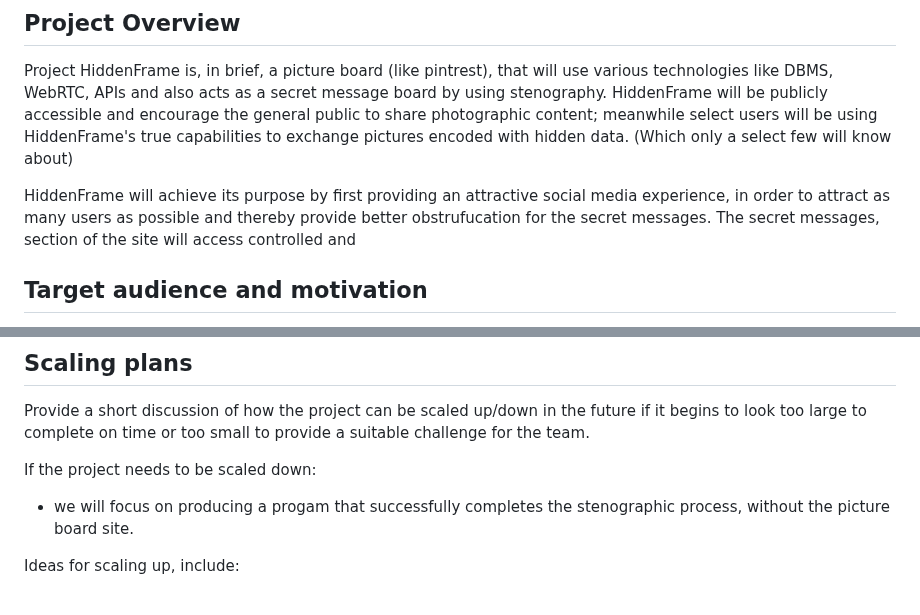
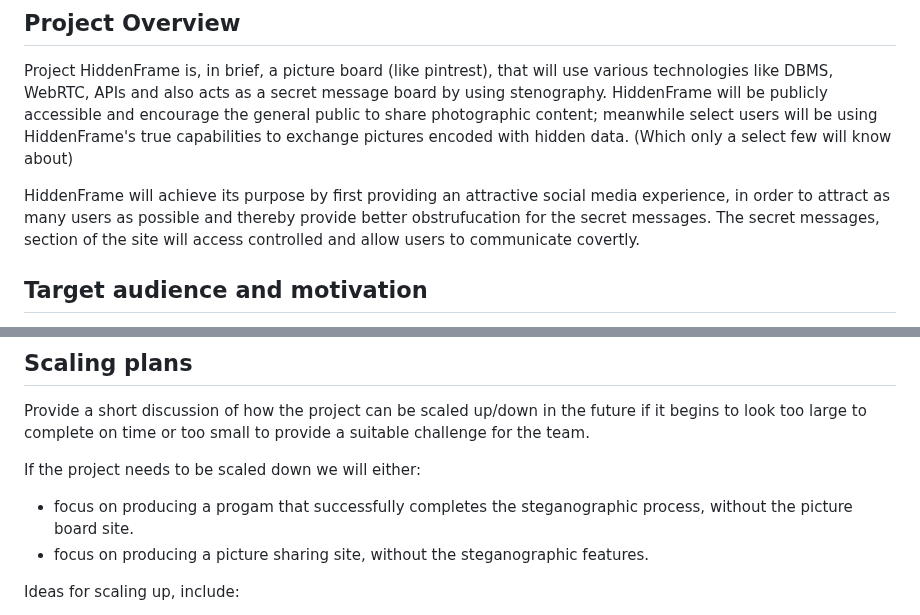
Before and after one commit to csci265-team/HiddenFrame, a Markdown page: proposal.md, 2 parts joined by grey strips. Drawn GitHub-style.

```diff
--- a/proposal.md
+++ b/proposal.md
@@ -13,7 +13,7 @@ Patrick Candy - candy.pat@gmail.com
 
 Project HiddenFrame is, in brief, a picture board (like pintrest), that will use various technologies like DBMS, WebRTC, APIs and also acts as a secret message board by using stenography. HiddenFrame will be publicly accessible and encourage the general public to share photographic content; meanwhile select users will be using HiddenFrame's true capabilities to exchange pictures encoded with hidden data. (Which only a select few will know about)
 
-HiddenFrame will achieve its purpose by first providing an attractive social media experience, in order to attract as many users as possible and thereby provide better obstrufucation for the secret messages. The secret messages, section of the site will access controlled and
+HiddenFrame will achieve its purpose by first providing an attractive social media experience, in order to attract as many users as possible and thereby provide better obstrufucation for the secret messages. The secret messages, section of the site will access controlled and allow users to communicate covertly.
 
 ## Target audience and motivation
 
@@ -51,8 +51,9 @@ We also intend to have a private view that retrieves the payload from images. Th
 
 Provide a short discussion of how the project can be scaled up/down in the future if it begins to look too large to complete on time or too small to provide a suitable challenge for the team.
 
-If the project needs to be scaled down:
-- we will focus on producing a progam that successfully completes the stenographic process, without the picture board site.
+If the project needs to be scaled down we will either:
+- focus on producing a progam that successfully completes the steganographic process, without the picture board site.
+- focus on producing a picture sharing site, without the steganographic features.
 
 Ideas for scaling up, include:
 -  supporting additonal input/output file types e.g.: seeding a picture with audio payload instead of text, or seeding an audio file with ta payload.
```
